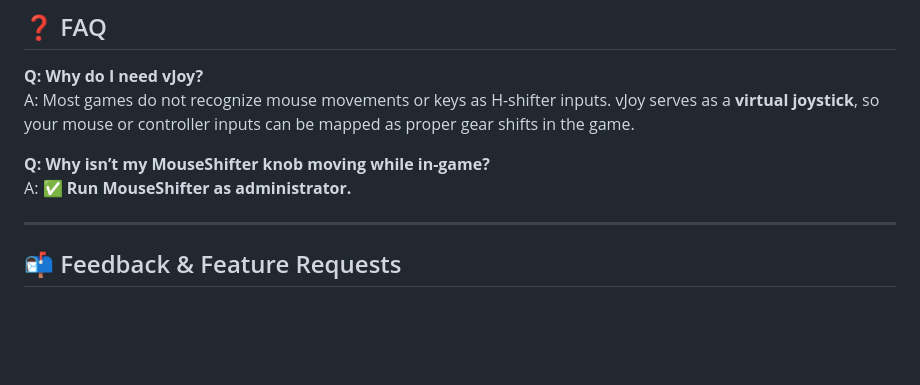
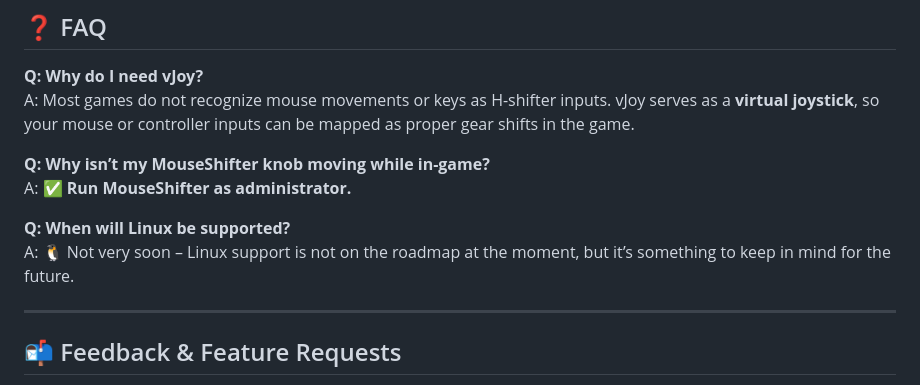
Before and after one commit to arnofrxdd/MouseShifter, a Markdown page: README.md, the part around the change. Drawn GitHub-style; blank space fills up the shorter version.

```diff
--- a/README.md
+++ b/README.md
@@ -84,6 +84,10 @@ A: Most games do not recognize mouse movements or keys as H-shifter inputs. vJoy
 **Q: Why isn’t my MouseShifter knob moving while in-game?**
 A: ✅ **Run MouseShifter as administrator.**
 
+**Q: When will Linux be supported?**
+A: 🐧 Not very soon – Linux support is not on the roadmap at the moment, but it’s something to keep in mind for the future.
+
+
 ---
 
 ## 📬 Feedback & Feature Requests
```
